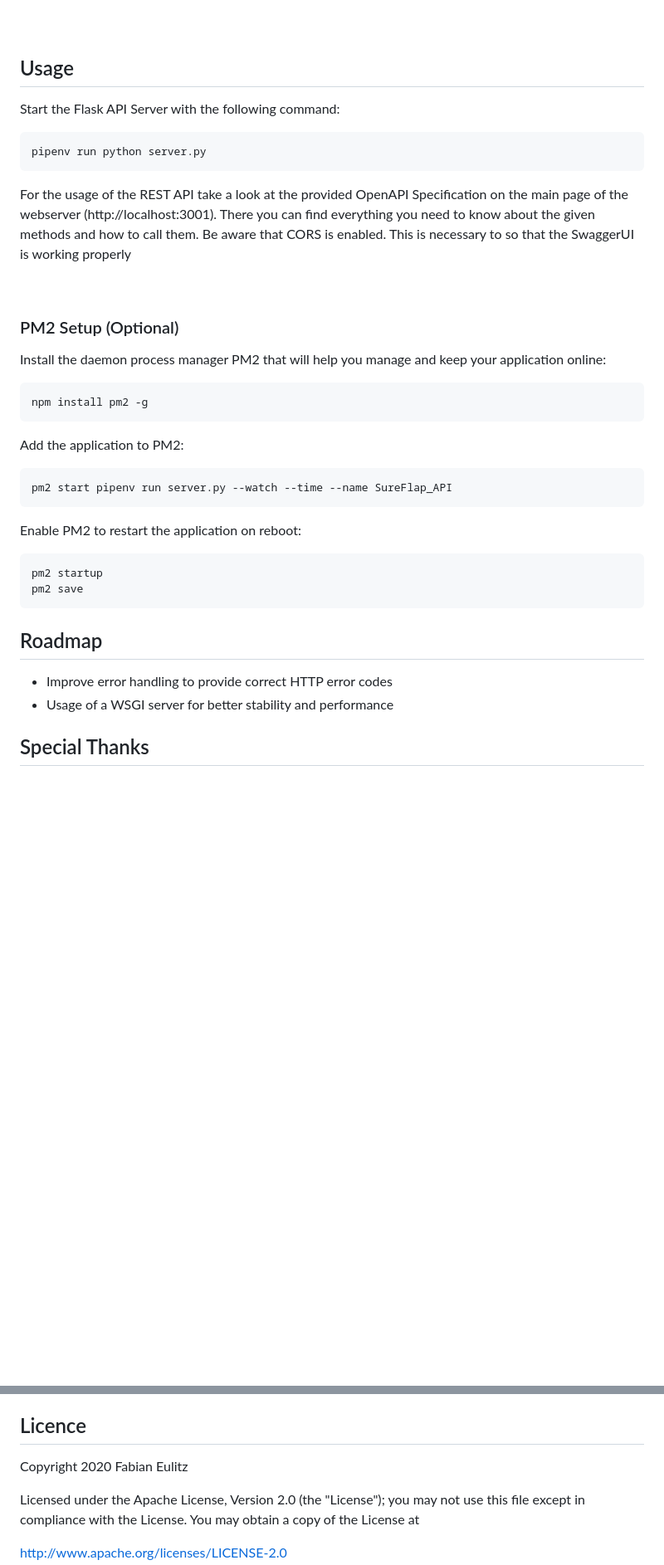
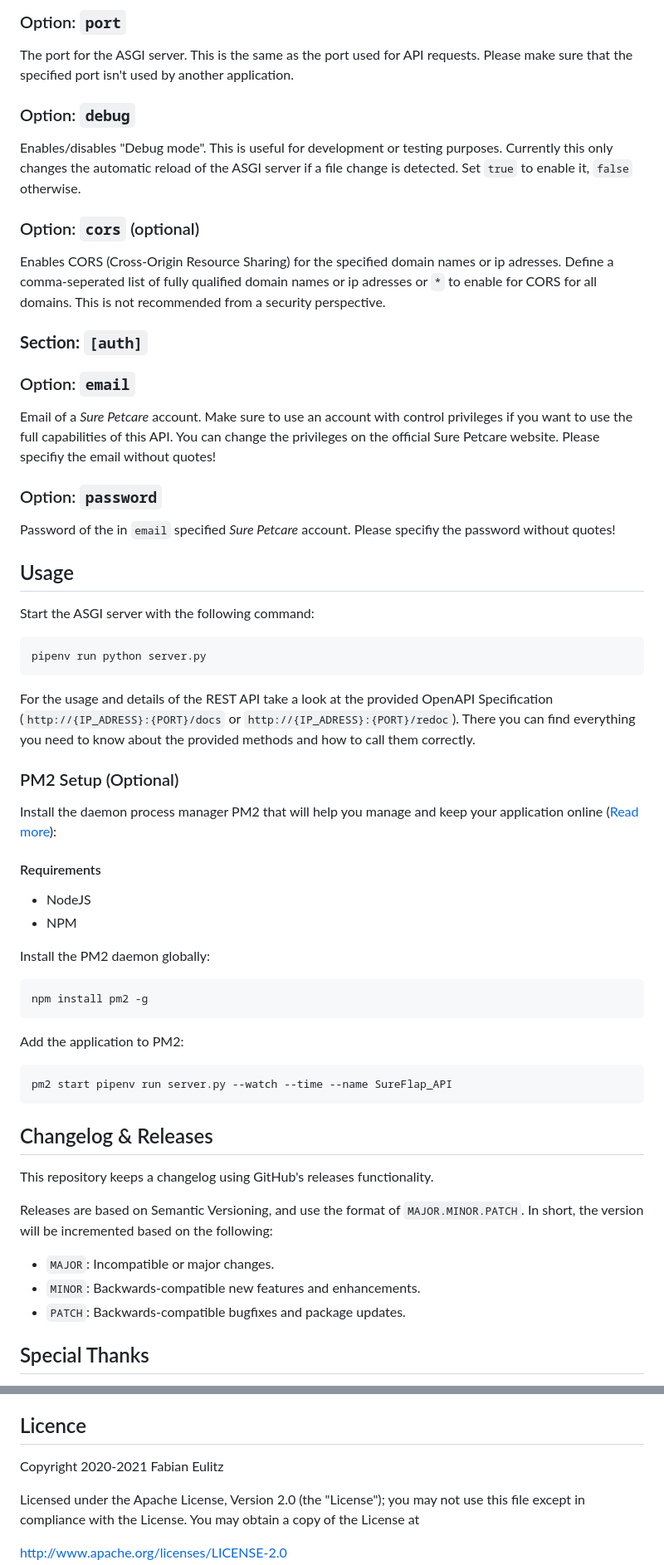
Before and after one commit to fabieu/sureflap-api, a Markdown page: README.md, 2 parts joined by grey strips. Shown: that part at 83% size. GitHub-like rendering; blank space fills up the shorter version.

````diff
--- a/README.md
+++ b/README.md
@@ -43,19 +67,45 @@ Before you can start exploring the API you have to rename the `config.ini.sample
+### Option: `port`
+
+The port for the ASGI server. This is the same as the port used for API requests. Please make sure that the specified port isn't used by another application.
+
+### Option: `debug`
+
+Enables/disables "Debug mode". This is useful for development or testing purposes. Currently this only changes the automatic reload of the ASGI server if a file change is detected. Set `true` to enable it, `false` otherwise.
+
+### Option: `cors` (optional)
+
+Enables CORS (Cross-Origin Resource Sharing) for the specified domain names or ip adresses. Define a comma-seperated list of fully qualified domain names or ip adresses or `*` to enable for CORS for all domains. This is not recommended from a security perspective.
+
+### **Section: `[auth]`**
+
+### Option: `email`
+
+Email of a _Sure Petcare_ account. Make sure to use an account with control privileges if you want to use the full capabilities of this API. You can change the privileges on the official Sure Petcare website. Please specifiy the email without quotes!
+
+### Option: `password`
+
+Password of the in `email` specified _Sure Petcare_ account. Please specifiy the password without quotes!
 
 ## Usage
 
-Start the Flask API Server with the following command:
+Start the ASGI server with the following command:
 
 ```bash
 pipenv run python server.py
 ```
 
-For the usage of the REST API take a look at the provided OpenAPI Specification on the main page of the webserver (http://localhost:3001). There you can find everything you need to know about the given methods and how to call them. Be aware that CORS is enabled. This is necessary to so that the SwaggerUI is working properly
-
-&nbsp;
+For the usage and details of the REST API take a look at the provided OpenAPI Specification (`http://{IP_ADRESS}:{PORT}/docs` or `http://{IP_ADRESS}:{PORT}/redoc`). There you can find everything you need to know about the provided methods and how to call them correctly.
 
 ### PM2 Setup (Optional)
 
-Install the daemon process manager PM2 that will help you manage and keep your application online:
+Install the daemon process manager PM2 that will help you manage and keep your application online ([Read more](https://pm2.keymetrics.io/)):
+
+#### Requirements
+
+- NodeJS
+- NPM
+
+Install the PM2 daemon globally:
 
 ```bash
 npm install pm2 -g
@@ -67,17 +117,15 @@ Add the application to PM2:
 pm2 start pipenv run server.py --watch --time --name SureFlap_API
 ```
 
-Enable PM2 to restart the application on reboot:
+## Changelog & Releases
 
-```bash
-pm2 startup
-pm2 save
-```
+This repository keeps a changelog using GitHub's releases functionality.
 
-## Roadmap
+Releases are based on Semantic Versioning, and use the format of `MAJOR.MINOR.PATCH`. In short, the version will be incremented based on the following:
 
-- Improve error handling to provide correct HTTP error codes
-- Usage of a WSGI server for better stability and performance
+- `MAJOR`: Incompatible or major changes.
+- `MINOR`: Backwards-compatible new features and enhancements.
+- `PATCH`: Backwards-compatible bugfixes and package updates.
 
 ## Special Thanks
 
@@ -89,7 +137,7 @@ You can look at the projects following the links below:
 
 ## Licence
 
-Copyright 2020 Fabian Eulitz
+Copyright 2020-2021 Fabian Eulitz
 
 Licensed under the Apache License, Version 2.0 (the "License"); you may not use this file except in compliance with the License. You may obtain a copy of the License at
 
````
Also changed, not shown: other parts of README.md (+41 -17 lines), docs/sureflap_api_features.jpg (added), 5 other files.
